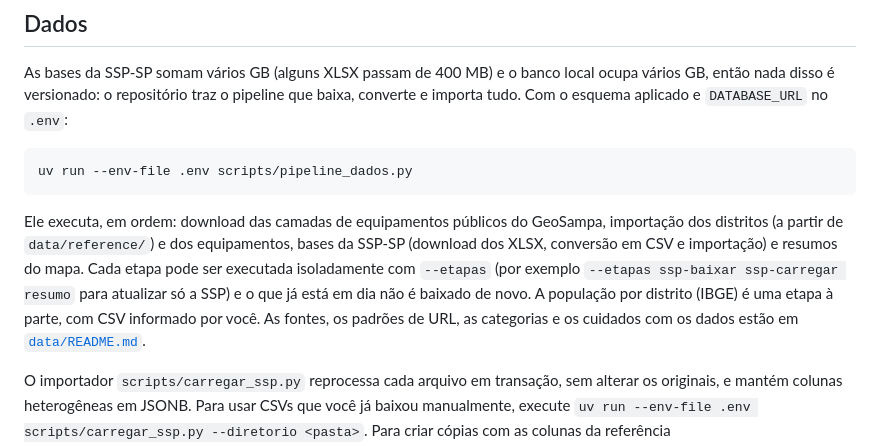
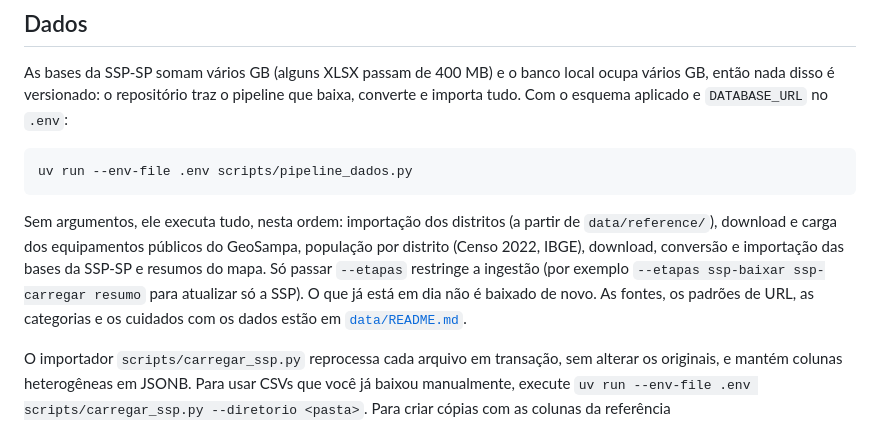
Before and after one commit to DanielaMunizSouza/pi2-indicadores-seguranca-publica, a Markdown page: README.md, the part around the change. Rendered like a GitHub page.

````diff
--- a/README.md
+++ b/README.md
@@ -76,7 +76,7 @@ As bases da SSP-SP somam vários GB (alguns XLSX passam de 400 MB) e o banco loc
 uv run --env-file .env scripts/pipeline_dados.py
 ```
 
-Ele executa, em ordem: download das camadas de equipamentos públicos do GeoSampa, importação dos distritos (a partir de `data/reference/`) e dos equipamentos, bases da SSP-SP (download dos XLSX, conversão em CSV e importação) e resumos do mapa. Cada etapa pode ser executada isoladamente com `--etapas` (por exemplo `--etapas ssp-baixar ssp-carregar resumo` para atualizar só a SSP) e o que já está em dia não é baixado de novo. A população por distrito (IBGE) é uma etapa à parte, com CSV informado por você. As fontes, os padrões de URL, as categorias e os cuidados com os dados estão em [`data/README.md`](data/README.md).
+Sem argumentos, ele executa tudo, nesta ordem: importação dos distritos (a partir de `data/reference/`), download e carga dos equipamentos públicos do GeoSampa, população por distrito (Censo 2022, IBGE), download, conversão e importação das bases da SSP-SP e resumos do mapa. Só passar `--etapas` restringe a ingestão (por exemplo `--etapas ssp-baixar ssp-carregar resumo` para atualizar só a SSP). O que já está em dia não é baixado de novo. As fontes, os padrões de URL, as categorias e os cuidados com os dados estão em [`data/README.md`](data/README.md).
 
 O importador `scripts/carregar_ssp.py` reprocessa cada arquivo em transação, sem alterar os originais, e mantém colunas heterogêneas em JSONB. Para usar CSVs que você já baixou manualmente, execute `uv run --env-file .env scripts/carregar_ssp.py --diretorio <pasta>`. Para criar cópias com as colunas da referência OBJETOS_01_TRIM_2025.csv, use `uv run scripts/padronizar_csvs_ssp.py` com `--origem` e `--destino`. Saídas em `data/raw` e `data/processed` não são versionadas.
 
````
Also changed, not shown: data/README.md (+1 -1 lines).
